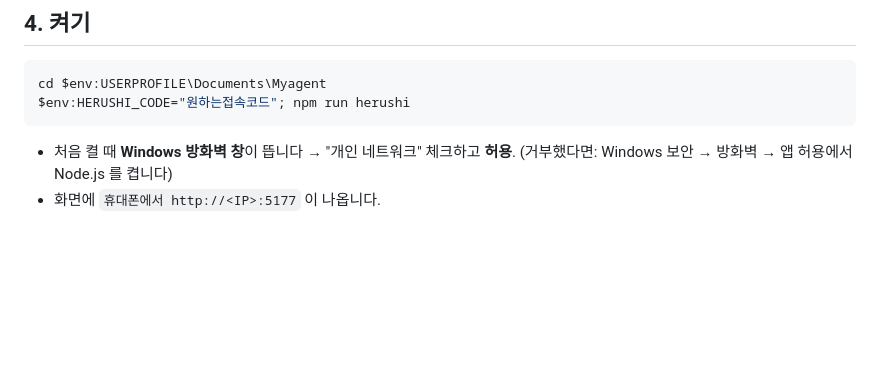
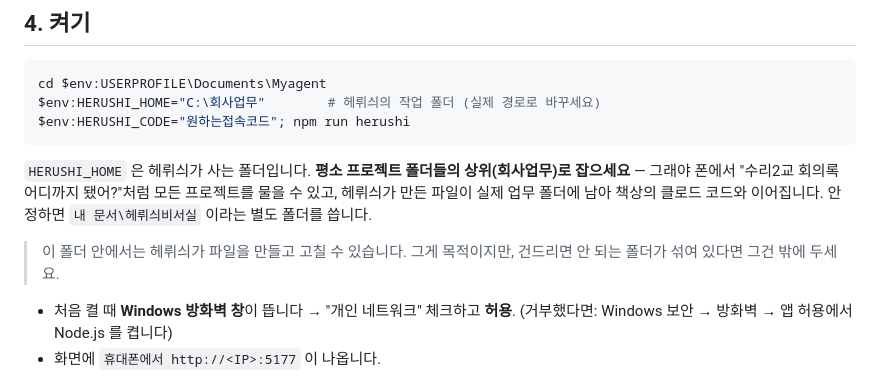
Before and after one commit to sjidok750-creator/Myagent, a Markdown page: docs/회사컴-설치.md, the part around the change. Rendered like a GitHub page; blank space fills up the shorter version.

Commit message:
작업 폴더를 회사업무 상위로 잡는 안내
방마다 기억이 갈리는 것과 별개로, 헤뤼싀가 어느 폴더에 사느냐가
시야를 정한다. 프로젝트들의 상위 폴더에 앉혀야 폰에서 모든 프로젝트를
묻고, 만든 파일이 책상의 클로드 코드와 같은 자리에 남는다.

Co-Authored-By: Claude Opus 5 <noreply@anthropic.com>
Claude-Session: https://claude.ai/code/session_01QgCi3EgYZs7rFXtJiWC269

````diff
--- a/docs/회사컴-설치.md
+++ b/docs/회사컴-설치.md
@@ -60,8 +60,14 @@ Copy-Item worktools\규칙\CLAUDE.md $env:USERPROFILE\.claude\CLAUDE.md
 
 ```powershell
 cd $env:USERPROFILE\Documents\Myagent
+$env:HERUSHI_HOME="C:\회사업무"        # 헤뤼싀의 작업 폴더 (실제 경로로 바꾸세요)
 $env:HERUSHI_CODE="원하는접속코드"; npm run herushi
 ```
+
+`HERUSHI_HOME` 은 헤뤼싀가 사는 폴더입니다. **평소 프로젝트 폴더들의 상위(회사업무)로 잡으세요** — 그래야 폰에서 "수리2교 회의록 어디까지 됐어?"처럼 모든 프로젝트를 물을 수 있고, 헤뤼싀가 만든 파일이 실제 업무 폴더에 남아 책상의 클로드 코드와 이어집니다. 안 정하면 `내 문서\헤뤼싀비서실` 이라는 별도 폴더를 씁니다.
+
+> 이 폴더 안에서는 헤뤼싀가 파일을 만들고 고칠 수 있습니다. 그게 목적이지만,
+> 건드리면 안 되는 폴더가 섞여 있다면 그건 밖에 두세요.
 
 - 처음 켤 때 **Windows 방화벽 창**이 뜹니다 → "개인 네트워크" 체크하고 **허용**.
   (거부했다면: Windows 보안 → 방화벽 → 앱 허용에서 Node.js 를 켭니다)
````
